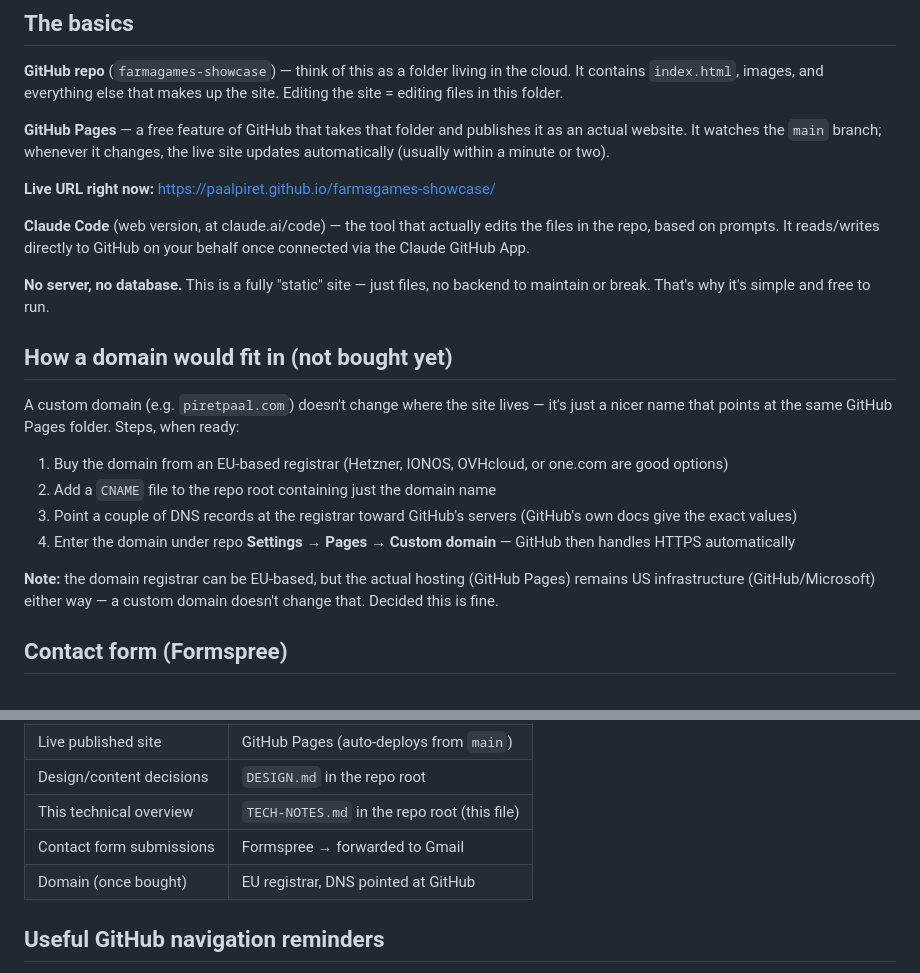
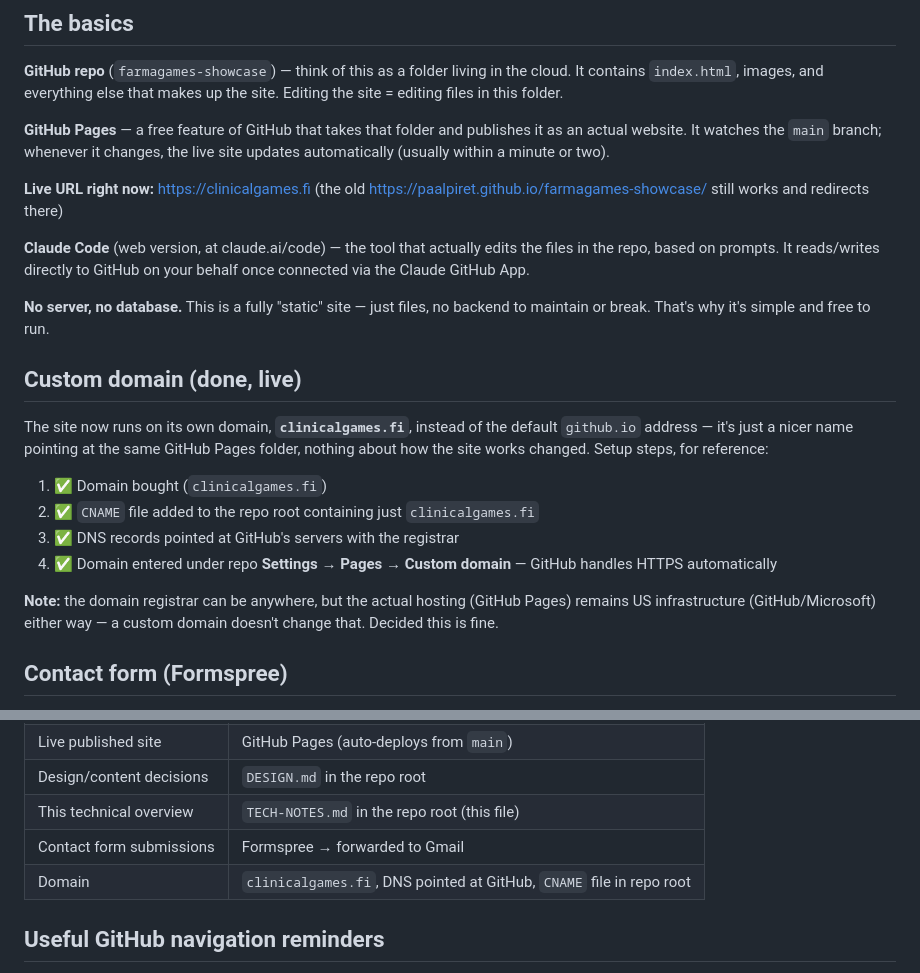
Before and after one commit to paalpiret/farmagames-showcase, a Markdown page: TECH-NOTES.md, 2 parts joined by grey strips. Drawn GitHub-style.

Commit message:
Document the live custom domain clinicalgames.fi
Updates DESIGN.md and TECH-NOTES.md to reflect that the custom
domain setup (CNAME file, DNS records, Pages settings) is complete
and clinicalgames.fi is live, with the old github.io URL redirecting
there. Marks the custom domain item done in the deferred-items list.

Co-Authored-By: Claude Sonnet 5 <noreply@anthropic.com>
Claude-Session: https://claude.ai/code/session_011Q88BBEVVrHVrMLpasNTiv

```diff
--- a/TECH-NOTES.md
+++ b/TECH-NOTES.md
@@ -8,22 +8,22 @@ A plain-language reference for the pieces behind the FarmaGames showcase site, s
 
 **GitHub Pages** — a free feature of GitHub that takes that folder and publishes it as an actual website. It watches the `main` branch; whenever it changes, the live site updates automatically (usually within a minute or two).
 
-**Live URL right now:** https://paalpiret.github.io/farmagames-showcase/
+**Live URL right now:** https://clinicalgames.fi (the old https://paalpiret.github.io/farmagames-showcase/ still works and redirects there)
 
 **Claude Code** (web version, at claude.ai/code) — the tool that actually edits the files in the repo, based on prompts. It reads/writes directly to GitHub on your behalf once connected via the Claude GitHub App.
 
 **No server, no database.** This is a fully "static" site — just files, no backend to maintain or break. That's why it's simple and free to run.
 
-## How a domain would fit in (not bought yet)
+## Custom domain (done, live)
 
-A custom domain (e.g. `piretpaal.com`) doesn't change where the site lives — it's just a nicer name that points at the same GitHub Pages folder. Steps, when ready:
+The site now runs on its own domain, **`clinicalgames.fi`**, instead of the default `github.io` address — it's just a nicer name pointing at the same GitHub Pages folder, nothing about how the site works changed. Setup steps, for reference:
 
-1. Buy the domain from an EU-based registrar (Hetzner, IONOS, OVHcloud, or one.com are good options)
-2. Add a `CNAME` file to the repo root containing just the domain name
-3. Point a couple of DNS records at the registrar toward GitHub's servers (GitHub's own docs give the exact values)
-4. Enter the domain under repo **Settings → Pages → Custom domain** — GitHub then handles HTTPS automatically
+1. ✅ Domain bought (`clinicalgames.fi`)
+2. ✅ `CNAME` file added to the repo root containing just `clinicalgames.fi`
+3. ✅ DNS records pointed at GitHub's servers with the registrar
+4. ✅ Domain entered under repo **Settings → Pages → Custom domain** — GitHub handles HTTPS automatically
 
-**Note:** the domain registrar can be EU-based, but the actual hosting (GitHub Pages) remains US infrastructure (GitHub/Microsoft) either way — a custom domain doesn't change that. Decided this is fine.
+**Note:** the domain registrar can be anywhere, but the actual hosting (GitHub Pages) remains US infrastructure (GitHub/Microsoft) either way — a custom domain doesn't change that. Decided this is fine.
 
 ## Contact form (Formspree)
 
@@ -42,7 +42,7 @@ The site's contact form doesn't have its own backend — it sends form submissio
 | Design/content decisions | `DESIGN.md` in the repo root |
 | This technical overview | `TECH-NOTES.md` in the repo root (this file) |
 | Contact form submissions | Formspree → forwarded to Gmail |
-| Domain (once bought) | EU registrar, DNS pointed at GitHub |
+| Domain | `clinicalgames.fi`, DNS pointed at GitHub, `CNAME` file in repo root |
 
 ## Useful GitHub navigation reminders
 
```
Also changed, not shown: DESIGN.md (+2 -2 lines).
